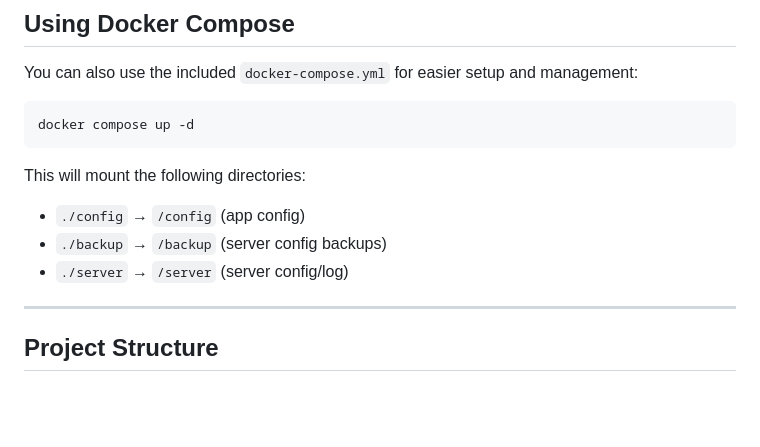
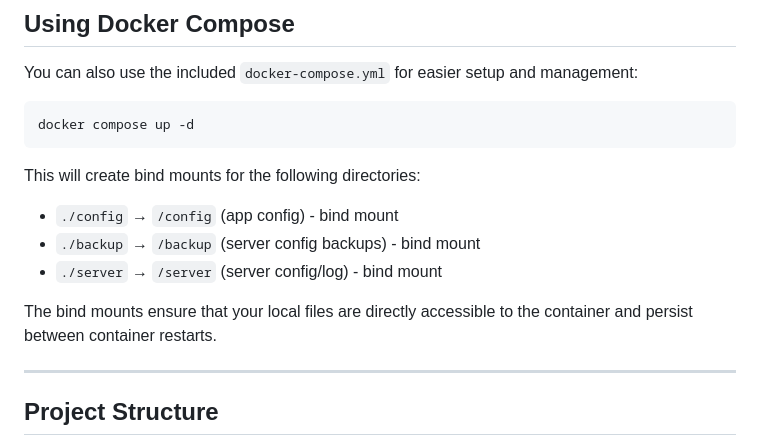
Before and after one commit to V5U2/BeamMP-Server-Configurator, a Markdown page: README.md, the part around the change. GitHub-like rendering; blank space fills up the shorter version.

Commit message:
docs: clarify Docker mounts as bind mounts in README

````diff
--- a/README.md
+++ b/README.md
@@ -56,10 +56,12 @@ You can also use the included `docker-compose.yml` for easier setup and manageme
 docker compose up -d
 ```
 
-This will mount the following directories:
-- `./config` → `/config` (app config)
-- `./backup` → `/backup` (server config backups)
-- `./server` → `/server` (server config/log)
+This will create bind mounts for the following directories:
+- `./config` → `/config` (app config) - bind mount
+- `./backup` → `/backup` (server config backups) - bind mount
+- `./server` → `/server` (server config/log) - bind mount
+
+The bind mounts ensure that your local files are directly accessible to the container and persist between container restarts.
 
 ---
 
````
